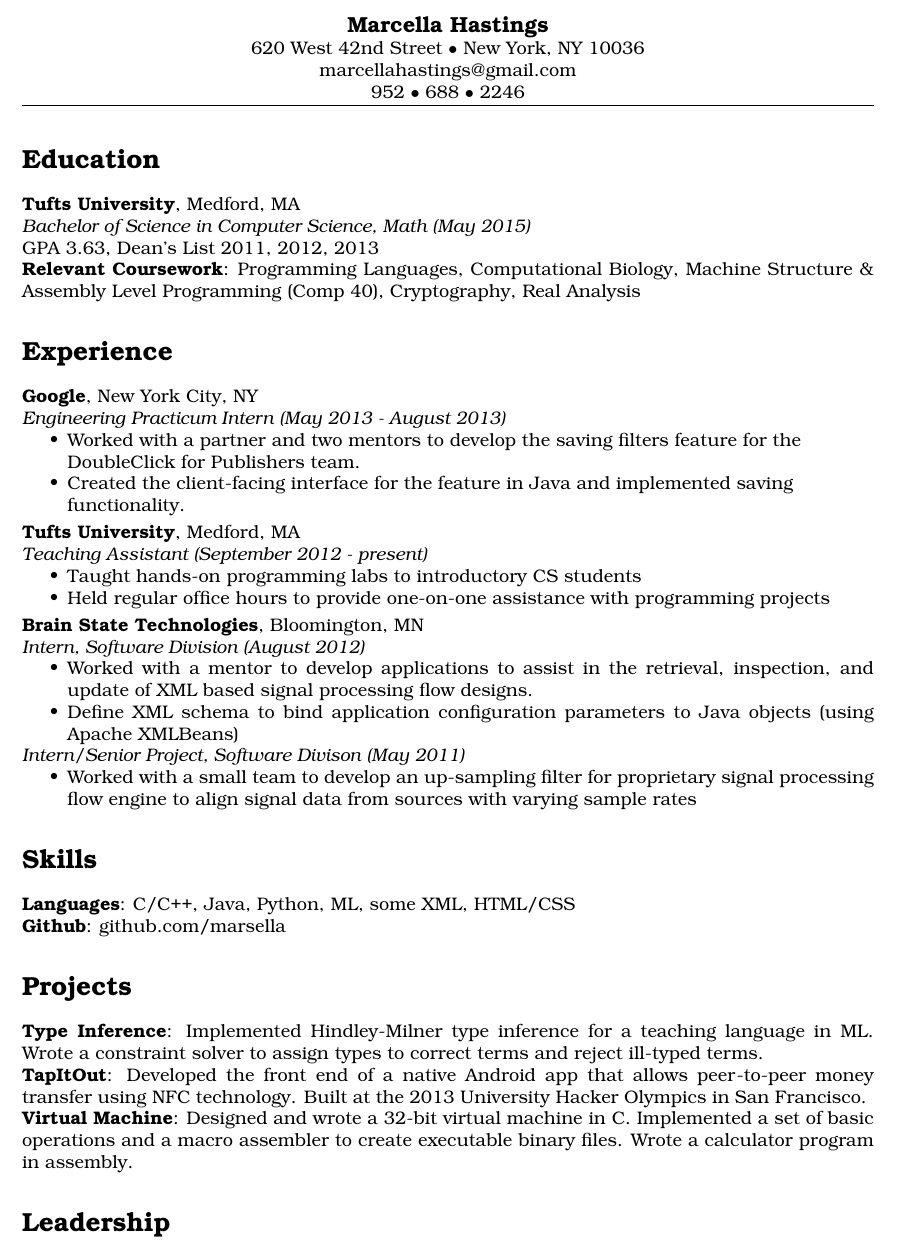
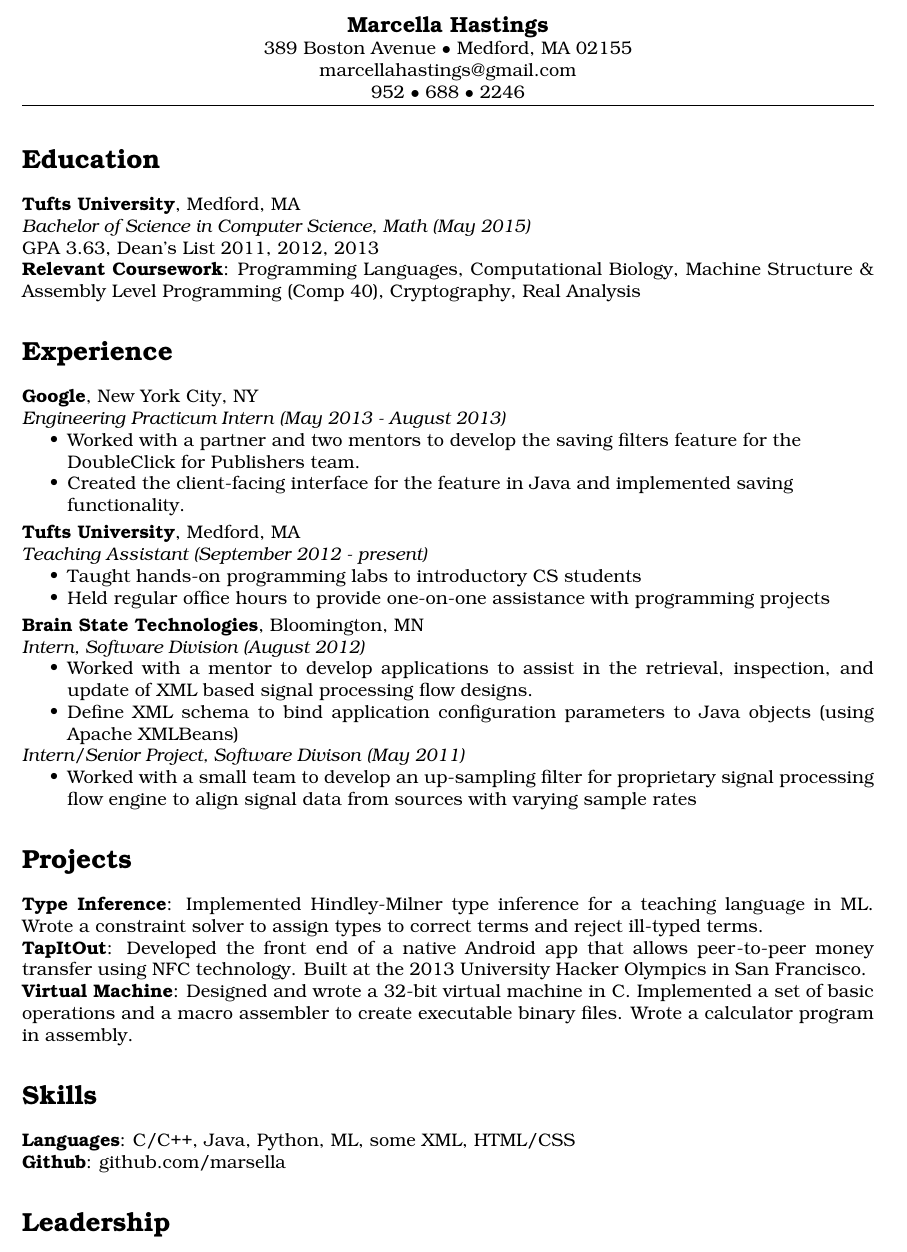
Before and after one commit to marsella/resume, a LaTeX CV (resume.tex): part of the page, cut so that both start at the same text. Compiled offline with pdfLaTeX.

Commit message:
moving back to Boston

```diff
--- a/resume.tex
+++ b/resume.tex
@@ -36,7 +36,7 @@
 \setlength{\headheight}{50pt}
 \fancyhead[C]{
   \textbf{\large Marcella Hastings} \\
-  620 West 42nd Street $\bullet$ New York, NY 10036 \\
+  389 Boston Avenue $\bullet$ Medford, MA 02155\\
   marcellahastings@gmail.com \\
   952 $\bullet$ 688 $\bullet$ 2246}
 
@@ -87,10 +87,6 @@
       with varying sample rates
     \end{achievements}
 
-\section*{Skills}
-  \skill{Languages} {C/C++, Java, Python, ML, some XML, HTML/CSS} \\
-  \skill{Github}    {github.com/marsella}
-
 \section*{Projects}
   \skill{Type Inference}
         {Implemented Hindley-Milner type inference for a teaching language in
@@ -105,6 +101,10 @@
         basic operations and a macro assembler to create executable binary
         files. Wrote a calculator program in assembly.}
 
+\section*{Skills}
+  \skill{Languages} {C/C++, Java, Python, ML, some XML, HTML/CSS} \\
+  \skill{Github}    {github.com/marsella}
+
 \section*{Leadership}
   Association of Computing Machinery, \textit{president}, Tufts Orthodox
   Christian Fellowship, \textit{co-president}, Tufts Hackathon,
```
Also changed, not shown: resume.pdf.
